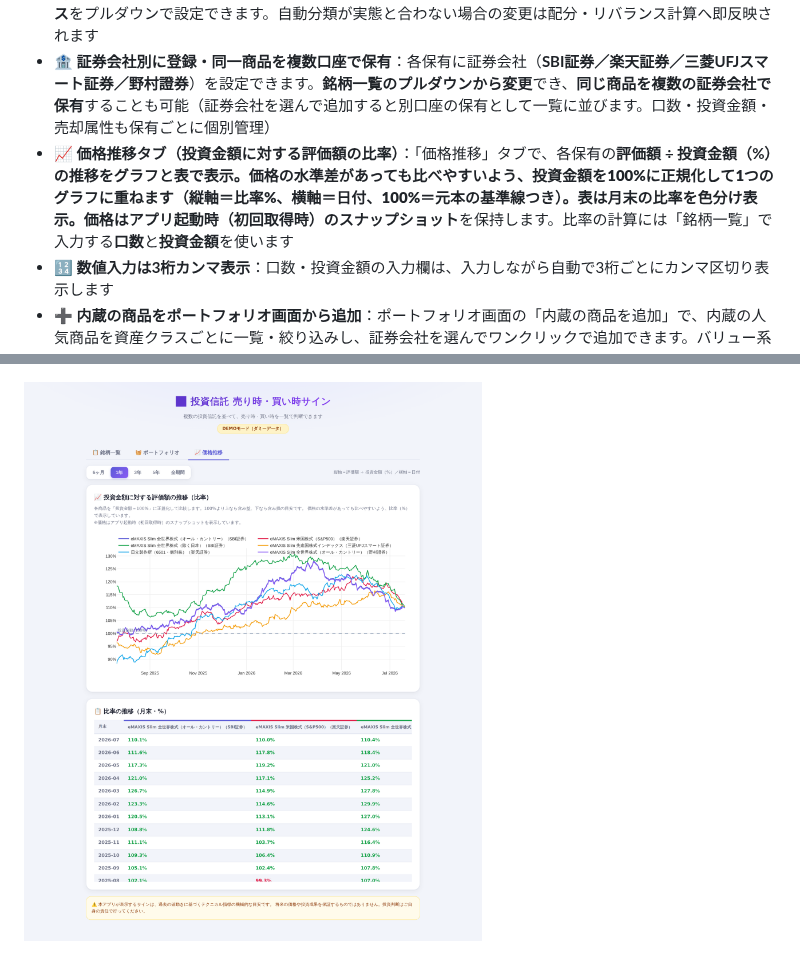
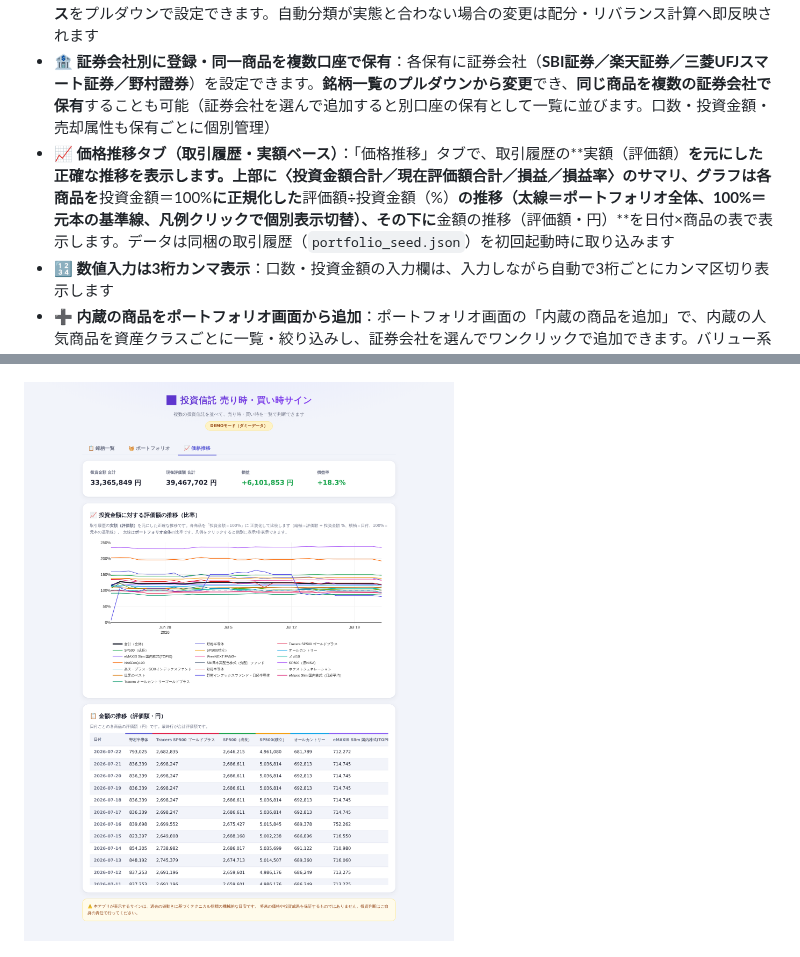
Before and after one commit to syuichiy/hello-world, a Markdown page: fund-timing/README.md, 2 parts joined by grey strips. GitHub-like rendering; pictures changed too: fund-timing/docs/price-history.png.

```diff
--- a/fund-timing/README.md
+++ b/fund-timing/README.md
@@ -16,7 +16,7 @@
 - 📚 **理想配分はシーゲル流が初期値**：『株式投資の未来』（ジェレミー・シーゲル）の考え方をベースに、インデックス50%（米国30＋非米国20）＋補完リターン50%（高配当・グローバル・高リターン・バリューを各12.5）を初期設定に採用。ワンクリックの**プリセット（📚シーゲル流／⚖️バランス型）**と手動編集で自由に調整できます。毎月分配型など分配金重視の投信は**💰高配当**に分類しています
 - 🏷 **資産クラスの設定（表形式）**：ポートフォリオ画面の「銘柄の資産クラス設定」表で、各銘柄の**資産クラス**をプルダウンで設定できます。自動分類が実態と合わない場合の変更は配分・リバランス計算へ即反映されます
 - 🏦 **証券会社別に登録・同一商品を複数口座で保有**：各保有に証券会社（**SBI証券／楽天証券／三菱UFJスマート証券／野村證券**）を設定できます。**銘柄一覧のプルダウンから変更**でき、**同じ商品を複数の証券会社で保有**することも可能（証券会社を選んで追加すると別口座の保有として一覧に並びます。口数・投資金額・売却属性も保有ごとに個別管理）
-- 📈 **価格推移タブ（投資金額に対する評価額の比率）**：「価格推移」タブで、各保有の**評価額 ÷ 投資金額（%）**の推移をグラフと表で表示。価格の水準差があっても比べやすいよう、投資金額を100%に正規化して1つのグラフに重ねます（縦軸＝比率%、横軸＝日付、100%＝元本の基準線つき）。表は月末の比率を色分け表示。価格は**アプリ起動時（初回取得時）のスナップショット**を保持します。比率の計算には「銘柄一覧」で入力する**口数**と**投資金額**を使います
+- 📈 **価格推移タブ（取引履歴・実額ベース）**：「価格推移」タブで、取引履歴の**実額（評価額）**を元にした正確な推移を表示します。上部に〈投資金額合計／現在評価額合計／損益／損益率〉のサマリ、グラフは各商品を**投資金額＝100%**に正規化した**評価額÷投資金額（%）**の推移（太線＝ポートフォリオ全体、100%＝元本の基準線、凡例クリックで個別表示切替）、その下に**金額の推移（評価額・円）**を日付×商品の表で表示します。データは同梱の取引履歴（`portfolio_seed.json`）を初回起動時に取り込みます
 - 🔢 **数値入力は3桁カンマ表示**：口数・投資金額の入力欄は、入力しながら自動で3桁ごとにカンマ区切り表示します
 - ➕ **内蔵の商品をポートフォリオ画面から追加**：ポートフォリオ画面の「内蔵の商品を追加」で、内蔵の人気商品を資産クラスごとに一覧・絞り込みし、証券会社を選んでワンクリックで追加できます。バリュー系（農林中金おおぶね／スパークス厳選投資）や高配当系（楽天・SCHD／日経平均高配当利回り株ファンド）など約38本を内蔵
 - 🔒 **売却属性でリバランスを制御**：各商品に「○売却可／△一部売却可（最大50%）／✕売却不可」を設定でき、リバランス計画はこの設定を厳守します。加えて**長期上昇トレンド（値上がり予測）の商品は無理に売却しない**判定つき。除外した銘柄と理由も計画に表示されます
```
Also changed, not shown: 6 other files.
